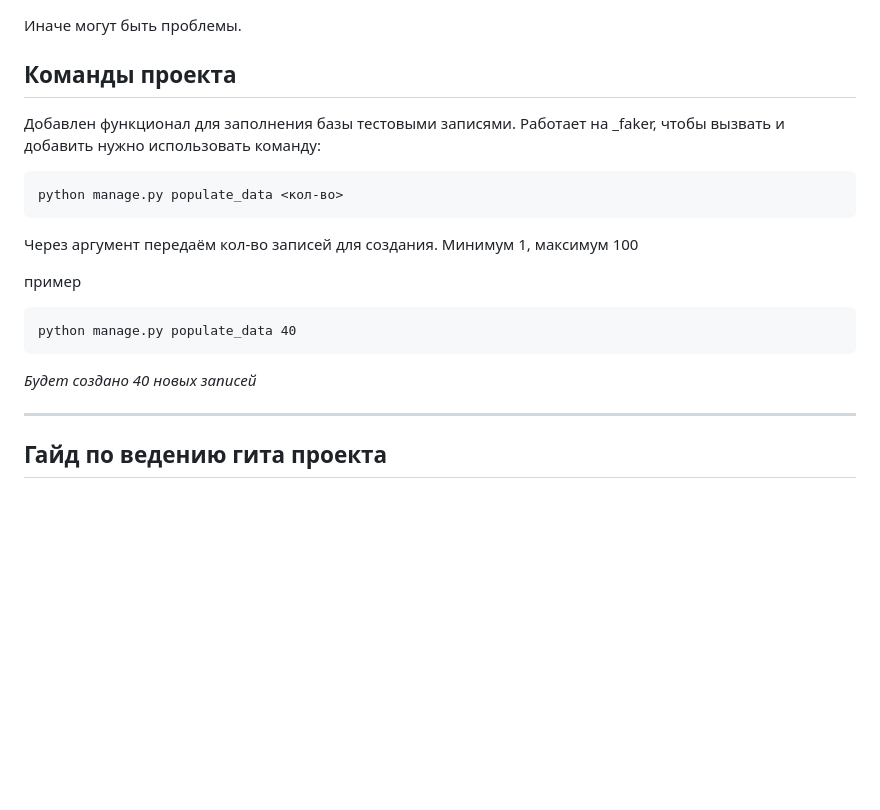
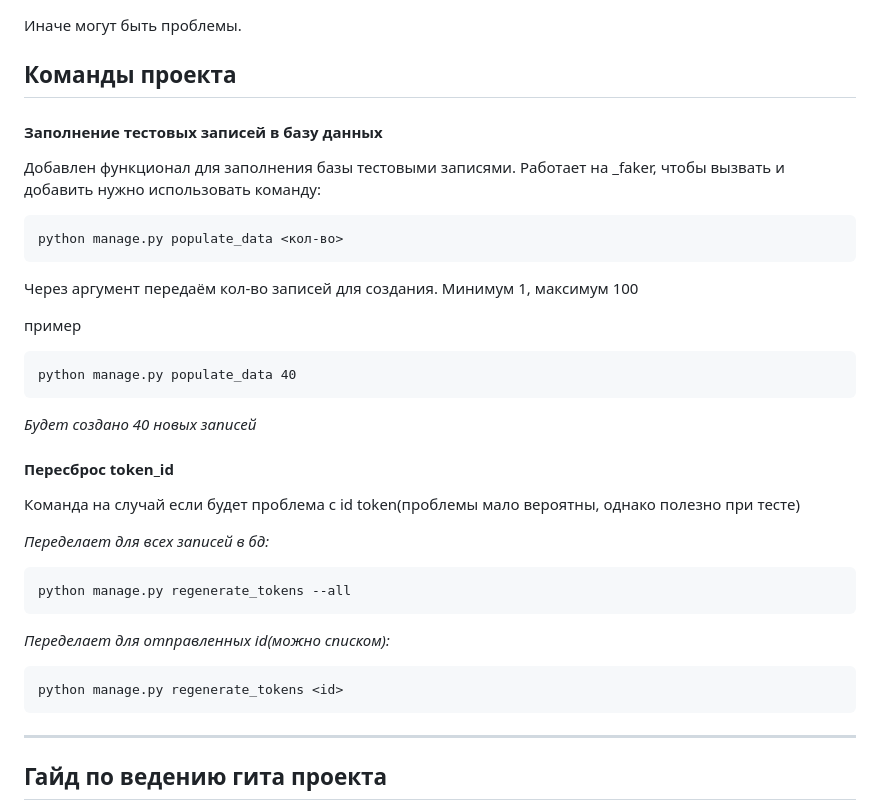
Before and after one commit to skolavsky/diplom_mrs, a Markdown page: README.md, the part around the change. Rendered like a GitHub page; blank space fills up the shorter version.

Commit message:
update: update description for regenerate_tokens
добавил ещё описание под новый функционал

````diff
--- a/README.md
+++ b/README.md
@@ -54,6 +54,8 @@ python manage.py migrate
 
 ## Команды проекта
 
+#### Заполнение тестовых записей в базу данных
+
 Добавлен функционал для заполнения базы тестовыми записями. Работает на _faker, чтобы вызвать и добавить нужно
 использовать команду:
 
@@ -70,6 +72,22 @@ python manage.py populate_data 40
 ```
 
 _Будет создано 40 новых записей_
+
+#### Пересброс token_id
+
+Команда на случай если будет проблема с id token(проблемы мало вероятны, однако полезно при тесте)
+
+_Переделает для всех записей в бд:_
+
+```cmd
+python manage.py regenerate_tokens --all
+```
+
+_Переделает для отправленных id(можно списком):_
+
+```cmd
+python manage.py regenerate_tokens <id>
+```
 
 ---
 
````
